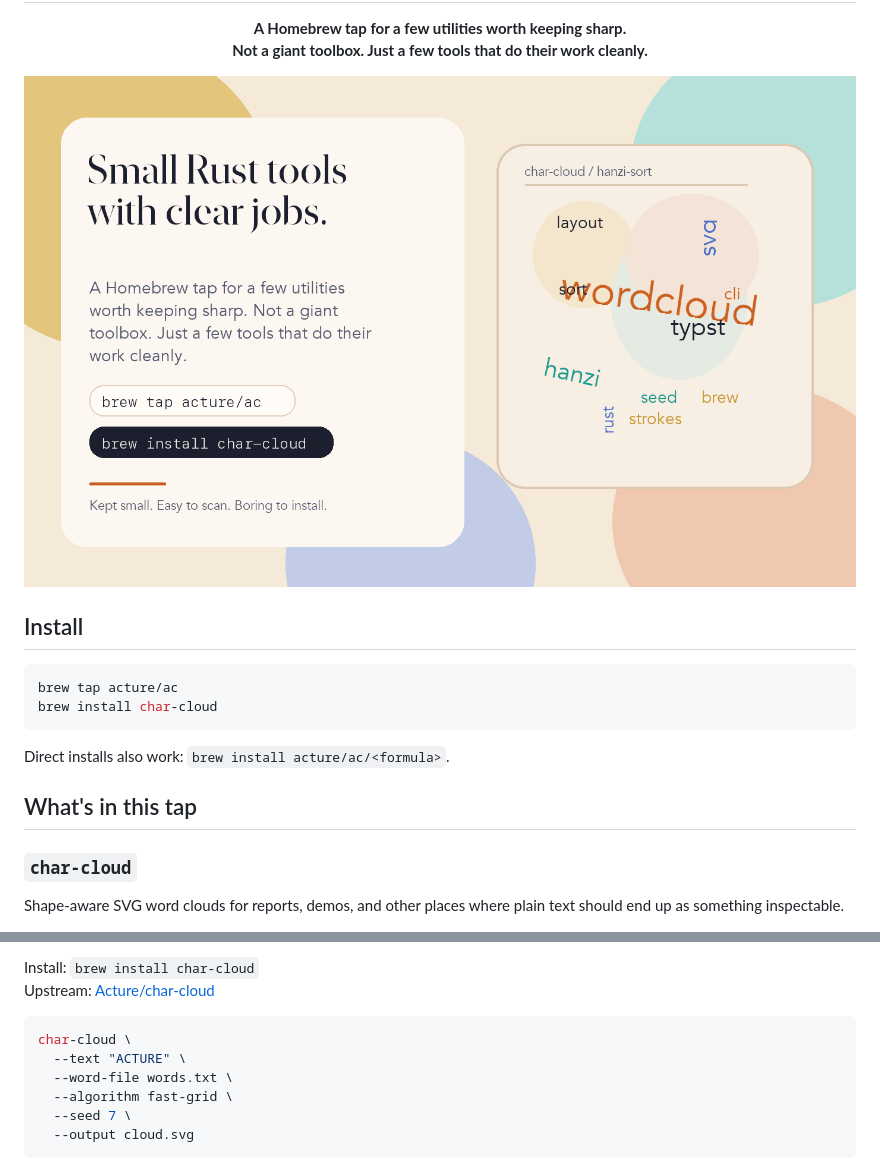
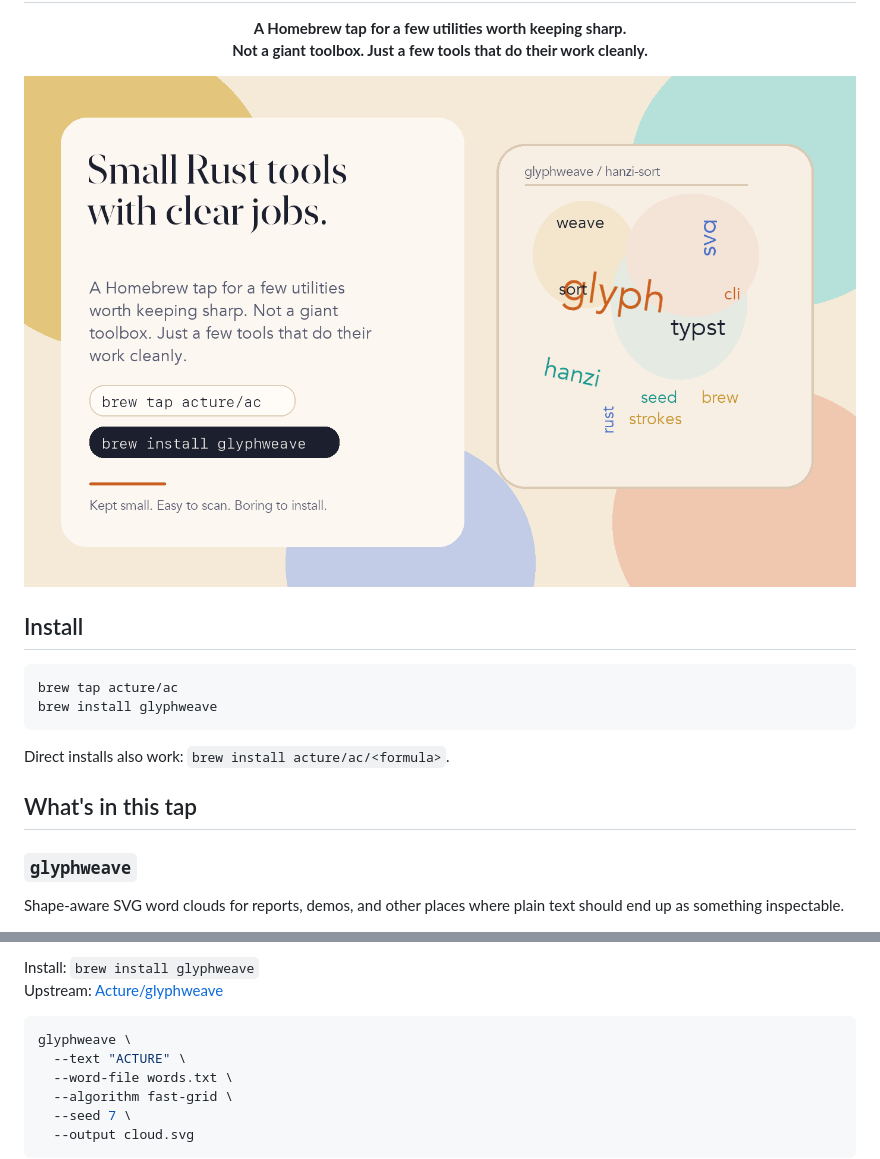
Before and after one commit to Acture/homebrew-ac, a Markdown page: README.md, 2 parts joined by grey strips. GitHub-like rendering; pictures changed too: assets/hero-preview.png.

Commit message:
feat: rename char-cloud formula to glyphweave

````diff
--- a/README.md
+++ b/README.md
@@ -16,14 +16,14 @@
 
 ```bash
 brew tap acture/ac
-brew install char-cloud
+brew install glyphweave
 ```
 
 Direct installs also work: `brew install acture/ac/<formula>`.
 
 ## What's in this tap
 
-### `char-cloud`
+### `glyphweave`
 
 Shape-aware SVG word clouds for reports, demos, and other places where plain text should end up as something inspectable.
 
@@ -31,9 +31,9 @@ Shape-aware SVG word clouds for reports, demos, and other places where plain tex
 
-Install: `brew install char-cloud`
-Upstream: [Acture/char-cloud](https://github.com/Acture/char-cloud)
+Install: `brew install glyphweave`
+Upstream: [Acture/glyphweave](https://github.com/Acture/glyphweave)
 
 ```bash
-char-cloud \
+glyphweave \
   --text "ACTURE" \
   --word-file words.txt \
   --algorithm fast-grid \
````
Also changed, not shown: other parts of README.md (+1 -1 lines), assets/social-preview.png, 7 other files.
